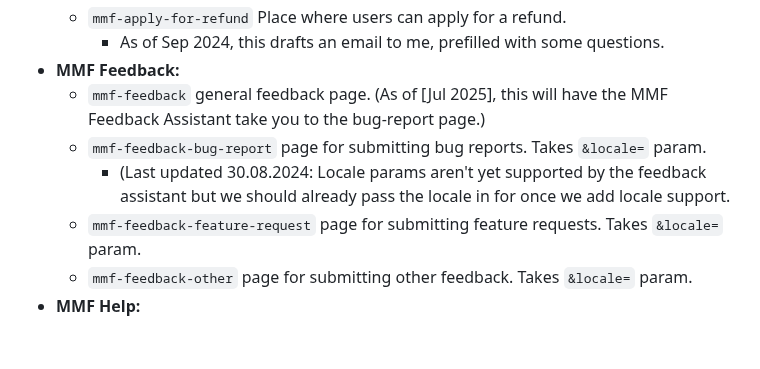
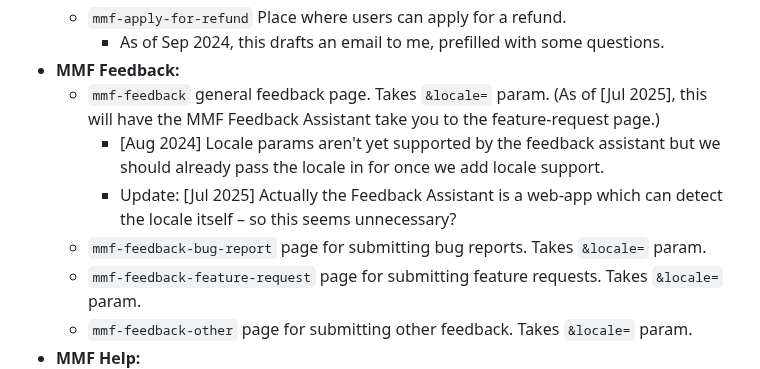
Before and after one commit to noah-nuebling/redirection-service, a Markdown page: README.md, the part around the change. Rendered like a GitHub page; blank space fills up the shorter version.

```diff
--- a/README.md
+++ b/README.md
@@ -80,9 +80,10 @@ Possible values for the `&target=` param:
   - `mmf-apply-for-refund` Place where users can apply for a refund.
      - As of Sep 2024, this drafts an email to me, prefilled with some questions.
 - **MMF Feedback:**
-  - `mmf-feedback` general feedback page. (As of [Jul 2025], this will have the MMF Feedback Assistant take you to the bug-report page.)
+  - `mmf-feedback` general feedback page. Takes `&locale=` param. (As of [Jul 2025], this will have the MMF Feedback Assistant take you to the feature-request page.)
+      - [Aug 2024] Locale params aren't yet supported by the feedback assistant but we should already pass the locale in for once we add locale support.
+      - Update: [Jul 2025] Actually the Feedback Assistant is a web-app which can detect the locale itself – so this seems unnecessary?
   - `mmf-feedback-bug-report` page for submitting bug reports. Takes `&locale=` param.
-    - (Last updated 30.08.2024: Locale params aren't yet supported by the feedback assistant but we should already pass the locale in for once we add locale support.
   - `mmf-feedback-feature-request` page for submitting feature requests. Takes `&locale=` param.
   - `mmf-feedback-other` page for submitting other feedback. Takes `&locale=` param.
 - **MMF Help:**
```
